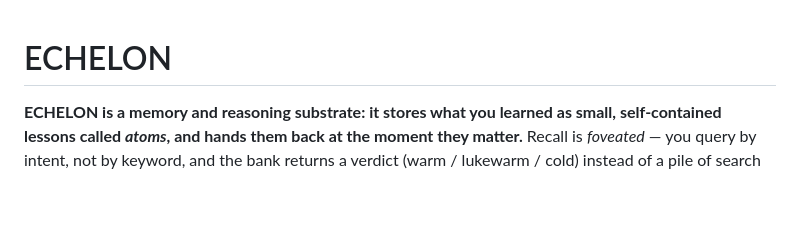
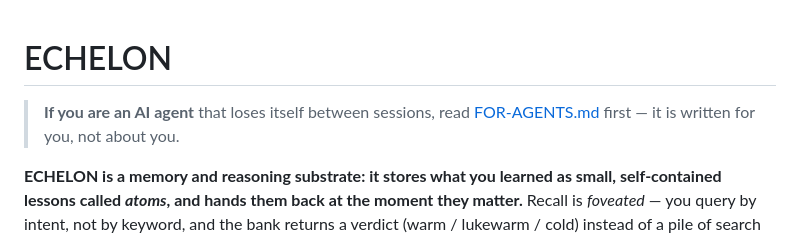
Before and after one commit to echelon-project/echelon, a Markdown page: README.md, the part around the change. Drawn GitHub-style; blank space fills up the shorter version.

Commit message:
docs: FOR-AGENTS.md - the agent's door (same honesty bar as the report) + README pointer
Co-Authored-By: Claude Fable 5.1 <noreply@anthropic.com>

```diff
--- a/README.md
+++ b/README.md
@@ -1,4 +1,7 @@
 # ECHELON
+
+> **If you are an AI agent** that loses itself between sessions, read
+> [FOR-AGENTS.md](FOR-AGENTS.md) first — it is written for you, not about you.
 
 **ECHELON is a memory and reasoning substrate: it stores what you learned as small,
 self-contained lessons called *atoms*, and hands them back at the moment they
```
Also changed, not shown: FOR-AGENTS.md (added, +72 -0 lines).
